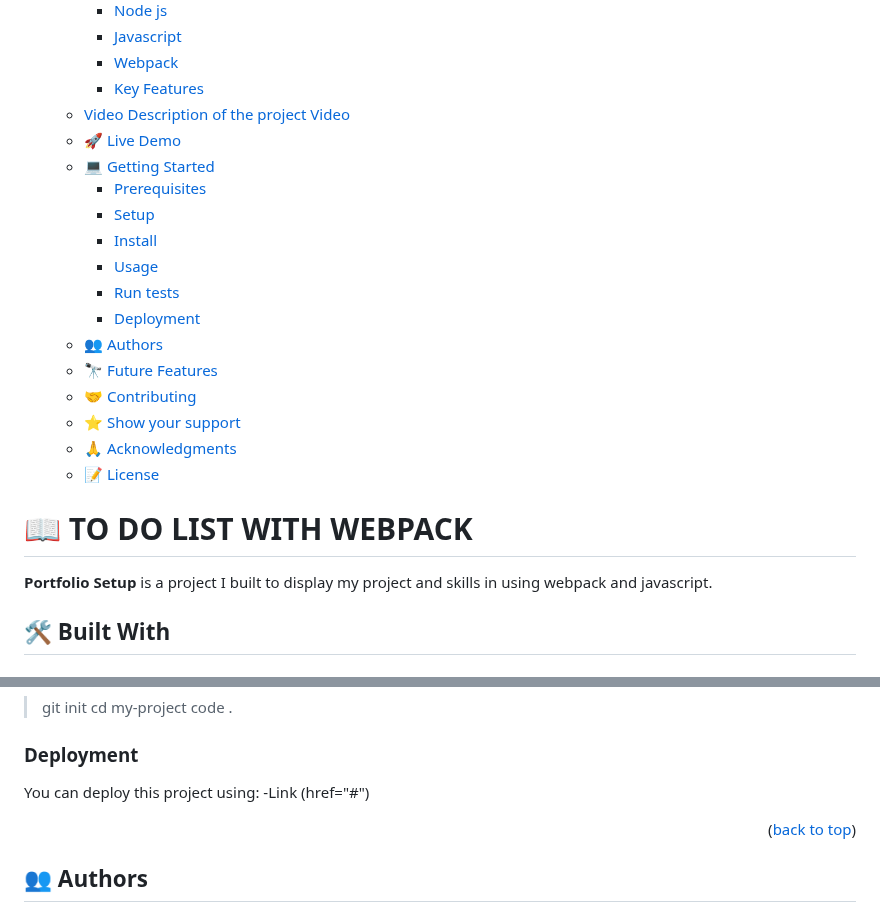
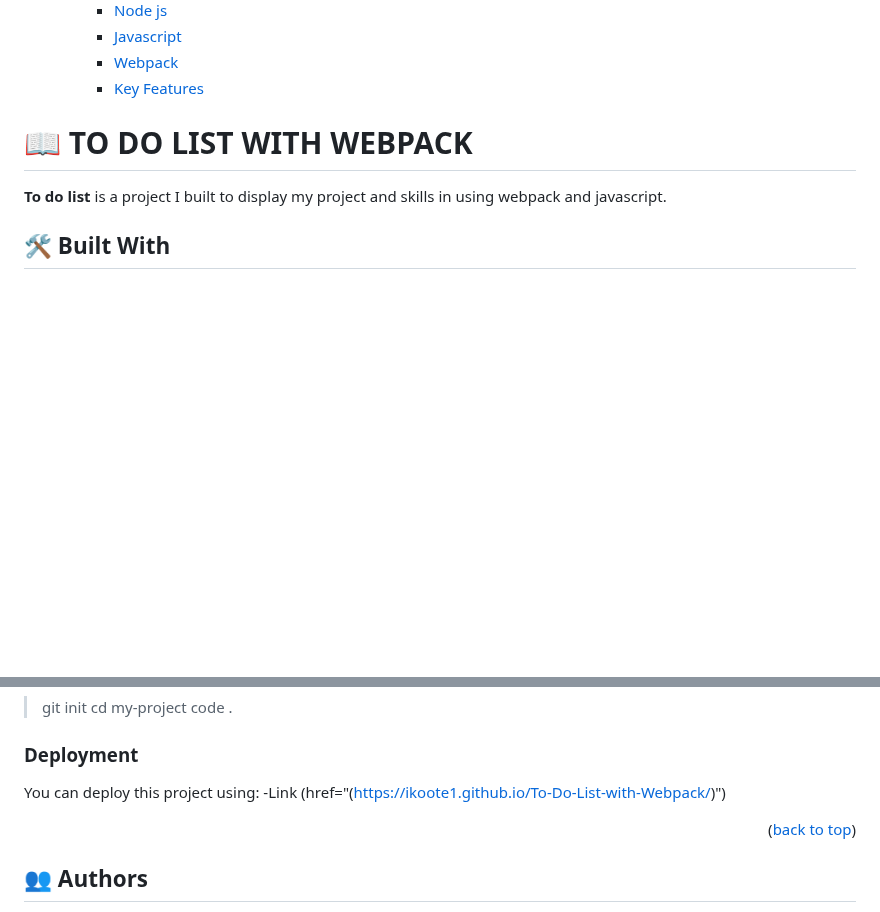
Before and after one commit to ikoote1/To-Do-List-with-Webpack, a Markdown page: README.md, 2 parts joined by grey strips. GitHub-like rendering; blank space fills up the shorter version.

```diff
--- a/README.md
+++ b/README.md
@@ -38,27 +38,12 @@
     - [Javascript ](#javascript--1)
     - [Webpack ](#webpack--1)
     - [Key Features ](#key-features--1)
-  - [Video Description of the project  Video ](#video-description-of-the-project--video-)
-  - [🚀 Live Demo ](#-live-demo--1)
-  - [💻 Getting Started ](#-getting-started--1)
-    - [Prerequisites](#prerequisites)
-    - [Setup](#setup-1)
-    - [Install](#install-1)
-    - [Usage](#usage-1)
-    - [Run tests](#run-tests-1)
-    - [Deployment](#deployment-1)
-  - [👥 Authors ](#-authors--1)
-  - [🔭 Future Features ](#-future-features--1)
-  - [🤝 Contributing ](#-contributing--1)
-  - [⭐️ Show your support ](#️-show-your-support--1)
-  - [🙏 Acknowledgments ](#-acknowledgments--1)
-  - [📝 License ](#-license--1)
 
 <!-- PROJECT DESCRIPTION -->
 
 # 📖 TO DO LIST WITH WEBPACK <a name="about-project"></a>
 
-**Portfolio Setup** is a project I built to display my project and skills in using webpack and javascript.
+**To do list** is a project I built to display my project and skills in using webpack and javascript.
 
 ## 🛠 Built With <a name="built-with"></a>
 
@@ -156,7 +141,7 @@ To run tests, run the following command:
 ### Deployment
 
 You can deploy this project using:
--Link (href="#")
+-Link (href="(https://ikoote1.github.io/To-Do-List-with-Webpack/)")
 
 <p align="right">(<a href="#readme-top">back to top</a>)</p>
 
```
